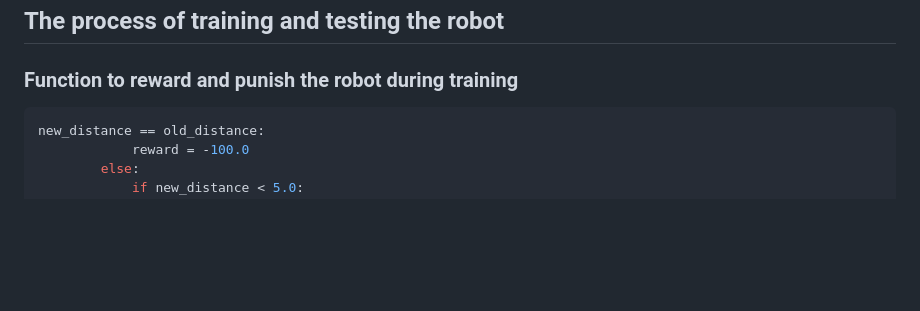
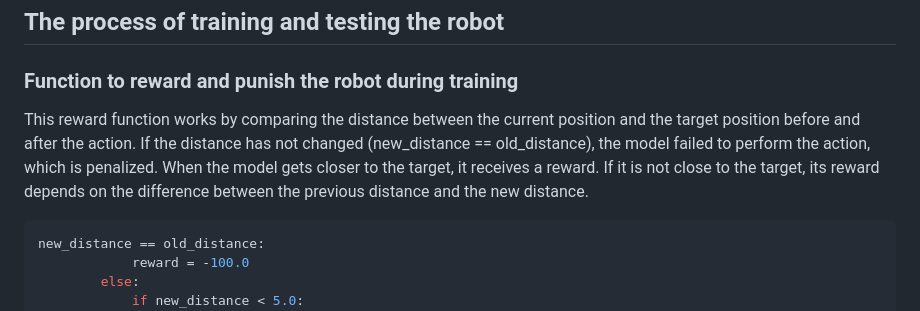
Before and after one commit to Pashakryt/UIproject, a Markdown page: README.md, the part around the change. Rendered like a GitHub page; blank space fills up the shorter version.

````diff
--- a/README.md
+++ b/README.md
@@ -48,6 +48,8 @@ python visualization.py
 
 ### Function to reward and punish the robot during training
 
+This reward function works by comparing the distance between the current position and the target position before and after the action. If the distance has not changed (new_distance == old_distance), the model failed to perform the action, which is penalized. When the model gets closer to the target, it receives a reward. If it is not close to the target, its reward depends on the difference between the previous distance and the new distance.
+
 ```python
 new_distance == old_distance:
             reward = -100.0
````
